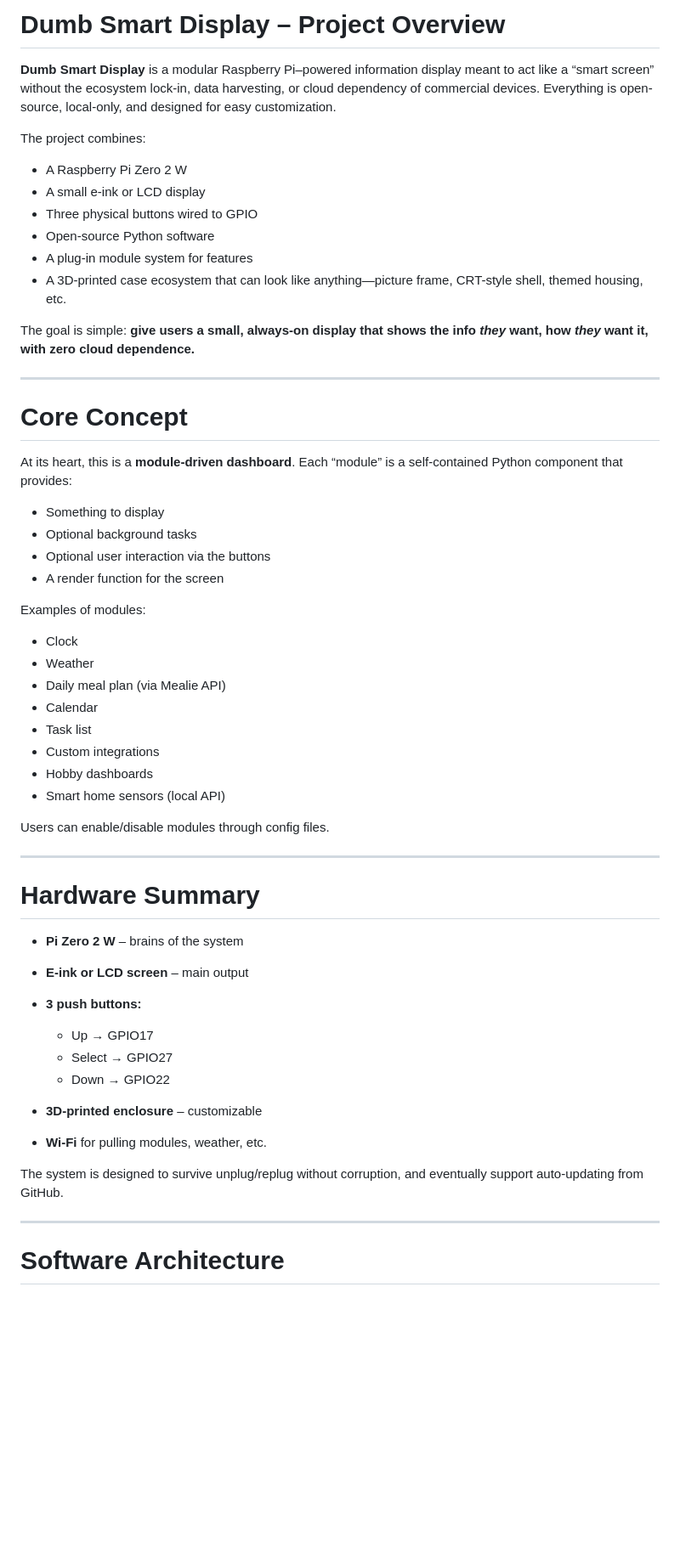
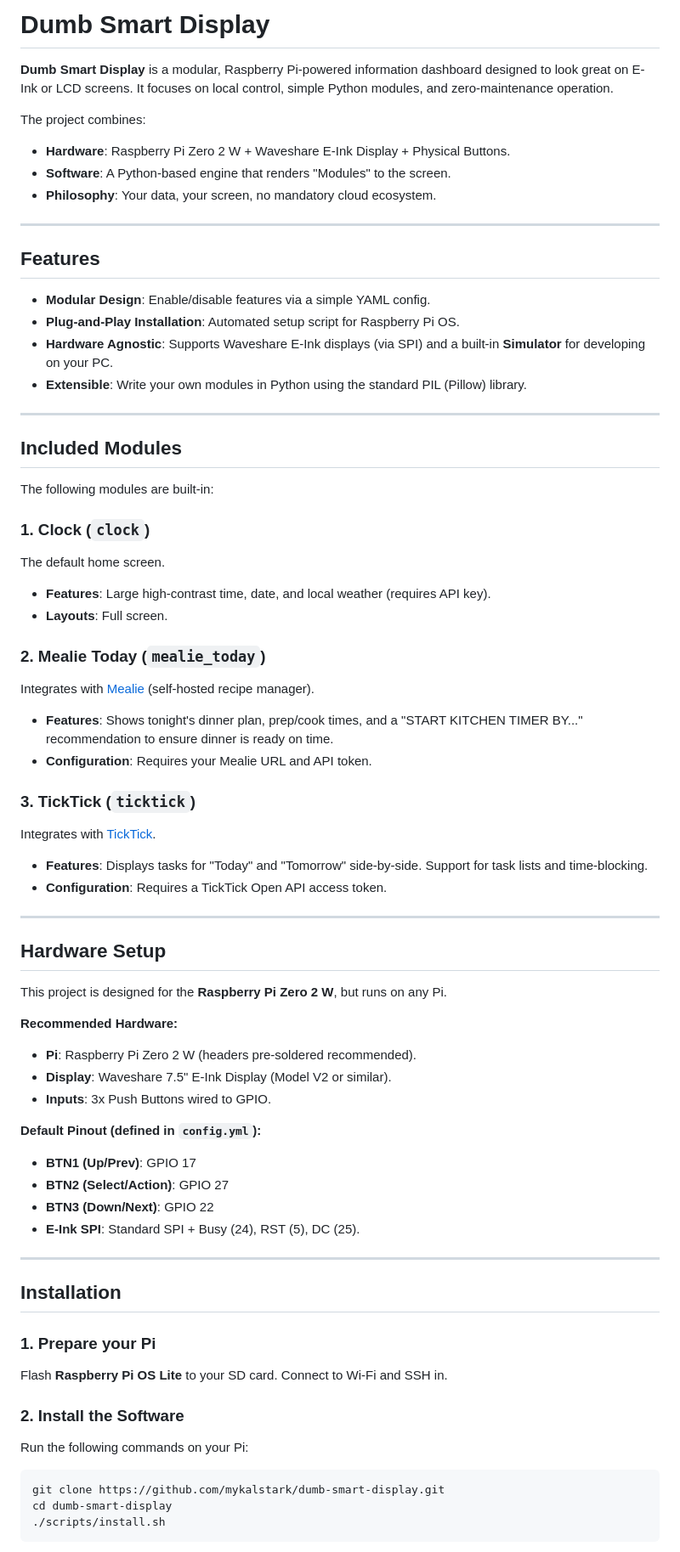
Before and after one commit to mykalstark/dumb-smart-display, a Markdown page: README.md, the part around one of its changes. Shown at 85% size. Rendered like a GitHub page; blank space fills up the shorter version.

````diff
--- a/README.md
+++ b/README.md
@@ -1,59 +1,72 @@
-# **Dumb Smart Display – Project Overview**
+# Dumb Smart Display
 
-**Dumb Smart Display** is a modular Raspberry Pi–powered information display meant to act like a “smart screen” without the ecosystem lock-in, data harvesting, or cloud dependency of commercial devices. Everything is open-source, local-only, and designed for easy customization.
+**Dumb Smart Display** is a modular, Raspberry Pi-powered information dashboard designed to look great on E-Ink or LCD screens. It focuses on local control, simple Python modules, and zero-maintenance operation.
 
 The project combines:
-
-* A Raspberry Pi Zero 2 W
-* A small e-ink or LCD display
-* Three physical buttons wired to GPIO
-* Open-source Python software
-* A plug-in module system for features
-* A 3D-printed case ecosystem that can look like anything—picture frame, CRT-style shell, themed housing, etc.
-
-The goal is simple: **give users a small, always-on display that shows the info *they* want, how *they* want it, with zero cloud dependence.**
+*   **Hardware**: Raspberry Pi Zero 2 W + Waveshare E-Ink Display + Physical Buttons.
+*   **Software**: A Python-based engine that renders "Modules" to the screen.
+*   **Philosophy**: Your data, your screen, no mandatory cloud ecosystem.
 
 ---
 
-# **Core Concept**
+## Features
 
-At its heart, this is a **module-driven dashboard**.
-Each “module” is a self-contained Python component that provides:
-
-* Something to display
-* Optional background tasks
-* Optional user interaction via the buttons
-* A render function for the screen
-
-Examples of modules:
-
-* Clock
-* Weather
-* Daily meal plan (via Mealie API)
-* Calendar
-* Task list
-* Custom integrations
-* Hobby dashboards
-* Smart home sensors (local API)
-
-Users can enable/disable modules through config files.
+*   **Modular Design**: Enable/disable features via a simple YAML config.
+*   **Plug-and-Play Installation**: Automated setup script for Raspberry Pi OS.
+*   **Hardware Agnostic**: Supports Waveshare E-Ink displays (via SPI) and a built-in **Simulator** for developing on your PC.
+*   **Extensible**: Write your own modules in Python using the standard PIL (Pillow) library.
 
 ---
 
-# **Hardware Summary**
+## Included Modules
 
-* **Pi Zero 2 W** – brains of the system
-* **E-ink or LCD screen** – main output
-* **3 push buttons:**
+The following modules are built-in:
 
-  * Up → GPIO17
-  * Select → GPIO27
-  * Down → GPIO22
-* **3D-printed enclosure** – customizable
-* **Wi-Fi** for pulling modules, weather, etc.
+### 1. Clock (`clock`)
+The default home screen.
+*   **Features**: Large high-contrast time, date, and local weather (requires API key).
+*   **Layouts**: Full screen.
 
-The system is designed to survive unplug/replug without corruption, and eventually support auto-updating from GitHub.
+### 2. Mealie Today (`mealie_today`)
+Integrates with [Mealie](https://nightly.mealie.io/) (self-hosted recipe manager).
+*   **Features**: Shows tonight's dinner plan, prep/cook times, and a "START KITCHEN TIMER BY..." recommendation to ensure dinner is ready on time.
+*   **Configuration**: Requires your Mealie URL and API token.
+
+### 3. TickTick (`ticktick`)
+Integrates with [TickTick](https://ticktick.com/).
+*   **Features**: Displays tasks for "Today" and "Tomorrow" side-by-side. Support for task lists and time-blocking.
+*   **Configuration**: Requires a TickTick Open API access token.
 
 ---
 
-# **Software Architecture**
+## Hardware Setup
+
+This project is designed for the **Raspberry Pi Zero 2 W**, but runs on any Pi.
+
+**Recommended Hardware:**
+*   **Pi**: Raspberry Pi Zero 2 W (headers pre-soldered recommended).
+*   **Display**: Waveshare 7.5" E-Ink Display (Model V2 or similar).
+*   **Inputs**: 3x Push Buttons wired to GPIO.
+
+**Default Pinout (defined in `config.yml`):**
+*   **BTN1 (Up/Prev)**: GPIO 17
+*   **BTN2 (Select/Action)**: GPIO 27
+*   **BTN3 (Down/Next)**: GPIO 22
+*   **E-Ink SPI**: Standard SPI + Busy (24), RST (5), DC (25).
+
+---
+
+## Installation
+
+### 1. Prepare your Pi
+Flash **Raspberry Pi OS Lite** to your SD card. Connect to Wi-Fi and SSH in.
+
+### 2. Install the Software
+Run the following commands on your Pi:
+
+```bash
+git clone https://github.com/mykalstark/dumb-smart-display.git
+cd dumb-smart-display
+./scripts/install.sh
+```
+
````
Also changed, not shown: other parts of README.md (+65 -99 lines).
